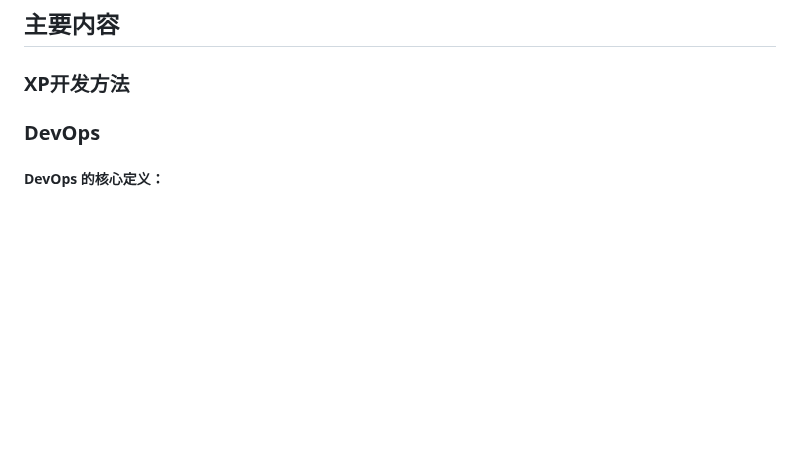
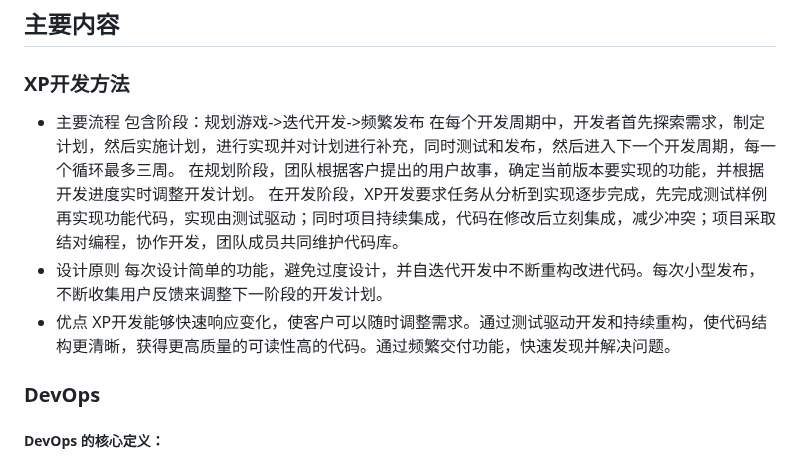
Before and after one commit to WHYFeature/SoftwareEngineering, a Markdown page: 会议纪要/2023-3-21.md, the part around one of its changes. Rendered like a GitHub page; blank space fills up the shorter version.

```diff
--- a/会议纪要/2023-3-21.md
+++ b/会议纪要/2023-3-21.md
@@ -10,6 +10,16 @@
 
 ### XP开发方法
 
+* 主要流程
+  包含阶段：规划游戏->迭代开发->频繁发布
+  在每个开发周期中，开发者首先探索需求，制定计划，然后实施计划，进行实现并对计划进行补充，同时测试和发布，然后进入下一个开发周期，每一个循环最多三周。
+  在规划阶段，团队根据客户提出的用户故事，确定当前版本要实现的功能，并根据开发进度实时调整开发计划。
+  在开发阶段，XP开发要求任务从分析到实现逐步完成，先完成测试样例再实现功能代码，实现由测试驱动；同时项目持续集成，代码在修改后立刻集成，减少冲突；项目采取结对编程，协作开发，团队成员共同维护代码库。
+* 设计原则
+  每次设计简单的功能，避免过度设计，并自迭代开发中不断重构改进代码。每次小型发布，不断收集用户反馈来调整下一阶段的开发计划。
+* 优点
+  XP开发能够快速响应变化，使客户可以随时调整需求。通过测试驱动开发和持续重构，使代码结构更清晰，获得更高质量的可读性高的代码。通过频繁交付功能，快速发现并解决问题。
+
 ### DevOps
 
 ##### DevOps 的核心定义：
```
Also changed, not shown: other parts of 会议纪要/2023-3-21.md (+17 -22 lines).
